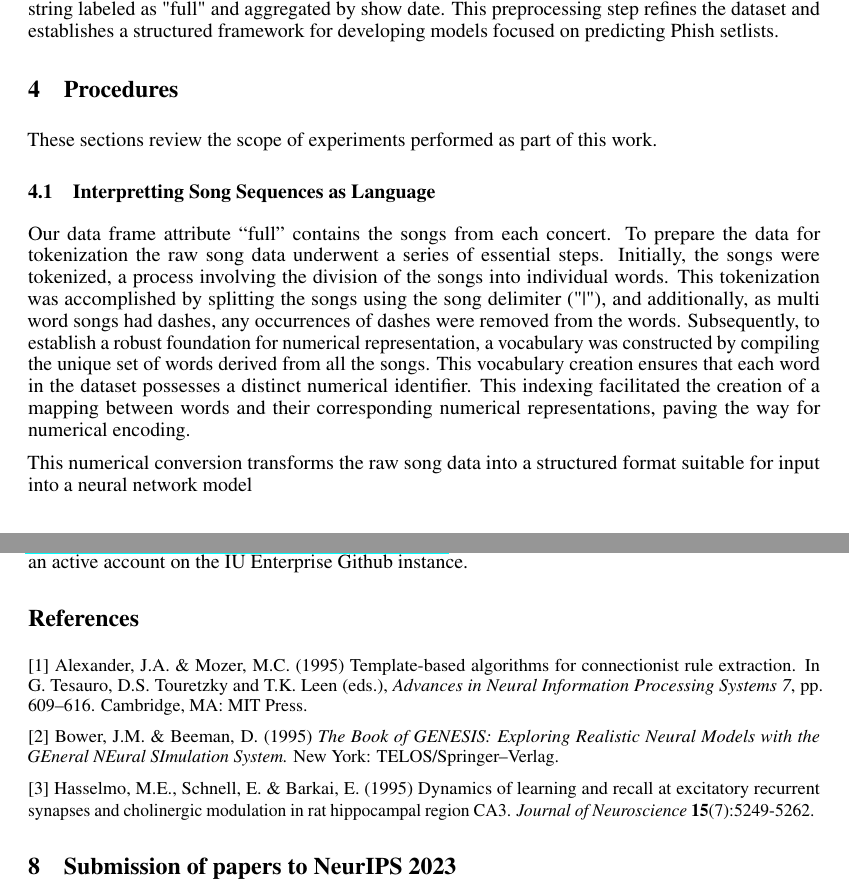
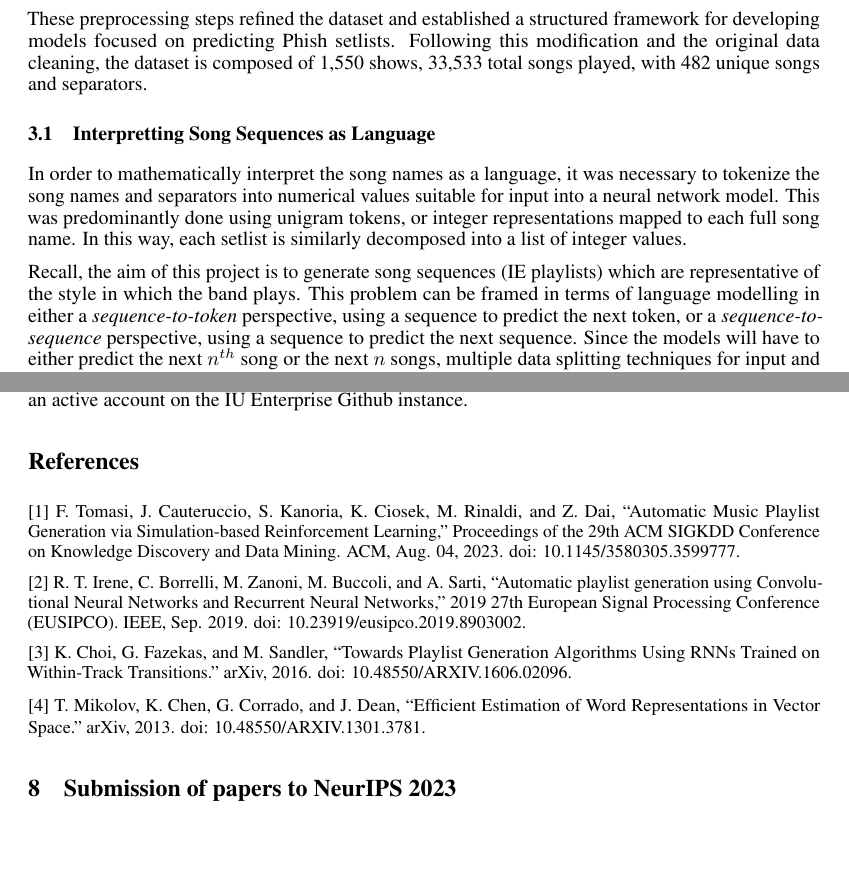
Before and after one commit to dhingra-sahil/DL-Playlist-Generation, a LaTeX paper (docs/draft_report.tex): two parts of pages 2 and 4 of 9 before the commit and two parts of pages 3 and 5 of 9 after it, joined at a grey line, cut at the place of the change, the shorter picture padded with empty space. The pictures show the PDF file docs/draft_report.pdf that the author committed with the source.

Commit message:
Updated Draft finalReport
Cleaned up Intro, Data Preparation sections

TODO: related work - recreation of original
TODO: clean up models sections
TODO: finish and integrate results discussion conclusion
TODO: Add visualizations and examples
TODO: Finish citations, footnotes

```diff
--- a/docs/draft_report.tex
+++ b/docs/draft_report.tex
@@ -89,3 +90,4 @@ This paper extends this trajectory by proposing a novel exploration into the wor
+the work\footnote{\url{https://github.com/andrewrreed/phish-setlist-modeling}}
 
 We attempted to reproduce the original experiment from Nov 2019 with latest dataset (from Dec 2023). The best model (with 2 LSTM layers) identified by the author was selected and performed a grid search with 50 and 150 sequence length. None of the models from grid search performed well with the Dec 2023 dataset. The validation loss after a few epochs vanished which indicates the model was cursed with gradient exploding problem. Another interesting observation was that the model would saturate in a few epochs even with different LSTM units and dropout rates. This indicates that the model used in original experiment was overfitting the data then hence not able to generalize when tried with latest data. The highest validation accuracy observed was approx. 12\% which is less than the originally reported accuracy of 21\%.
 
@@ -99,16 +101,18 @@ In the initial phase of data preprocessing for the Phish concert dataset, we con
 
-Furthermore, for predictive modeling, we systematically aggregated songs into sequences by grouping them based on show date and set number. These sequences were then concatenated into a unified string labeled as "full" and aggregated by show date. This preprocessing step refines the dataset and establishes a structured framework for developing models focused on predicting Phish setlists.
+Furthermore, for predictive modeling, we systematically aggregated songs into sequences by grouping them based on show date and set number. These sequences were then concatenated into a unified string with additional separators in the string to indicate a song's position in the show. For example, the beginning of every string starts with 'set-1'. Then after all the 1st set songs appear in the string, the 'set-2' separator appears, then the 'set-e' separator before the encore, and finally the 'eos' separator at the end of the string after all the songs.
 
-\section{Procedures}
-
-These sections review the scope of experiments performed as part of this work.
+These preprocessing steps refined the dataset and established a structured framework for developing models focused on predicting Phish setlists. Following this modification and the original data cleaning, the dataset is composed of 1,550 shows, 33,533 total songs played, with 482 unique songs and separators.
 
 \subsection{Interpretting Song Sequences as Language}
 
-Our data frame attribute “full” contains the songs from each concert. To prepare the data for tokenization the raw song data underwent a series of essential steps. Initially, the songs were tokenized, a process involving the division of the songs into individual words. This tokenization was accomplished by splitting the songs using the song delimiter ("|"), and additionally, as multi word songs had dashes, any occurrences of dashes were removed from the words. Subsequently, to establish a robust foundation for numerical representation, a vocabulary was constructed by compiling the unique set of words derived from all the songs. This vocabulary creation ensures that each word in the dataset possesses a distinct numerical identifier.  This indexing facilitated the creation of a mapping between words and their corresponding numerical representations, paving the way for numerical encoding.
+In order to mathematically interpret the song names as a language, it was necessary to tokenize the song names and separators into numerical values suitable for input into a neural network model. This was predominantly done using unigram tokens, or integer representations mapped to each full song name. In this way, each setlist is similarly decomposed into a list of integer values.
 
-This numerical conversion transforms the raw song data into a structured format suitable for input into a neural network model
+Recall, the aim of this project is to generate song sequences (IE playlists) which are representative of the style in which the band plays. This problem can be framed in terms of language modelling in either a {\it sequence-to-token} perspective, using a sequence to predict the next token, or a {\it sequence-to-sequence} perspective, using a sequence to predict the next sequence. Since the models will have to either predict the next $n^{th}$ song or the next $n$ songs, multiple data splitting techniques for input and output data were applied to evaluate the model performance under both of these paradigms. These are described below.
 
-Since our model has to predict either nth or next n songs, we employed multiple experimental splits and training models for each provides a comprehensive analysis of the model's performance under various conditions. The sequential split (Method 1) captures the immediate temporal dependencies within the songs. The time-based split (Method 2) considers the evolving nature of song sequences over time. The unified encoding approach (Method 3) offers insights into the global patterns and relationships across the entire song repertoire. This multi-faceted evaluation ensures a robust understanding of the model's predictive capabilities and generalizability across different scenarios.
+\paragraph{Method 1}
+The {\it sequential split} captures the immediate temporal dependencies within the songs. This approach involves a sequential splitting of the song data, where each setlist sequence is transformed into input and target sequences for training. The sequences are then padded to ensure uniform length. This method enables the model to learn and predict the next song in a sequence, essentially forecasting the playlist evolution
 
-\subsection{Models}
+\paragraph{Method 2}
+The {\it time-based split} considers the evolving nature of song sequences over time. In this approach, the dataset is chronologically split into training and testing sets based on a specified date, for example '2015-12-31'. This method reflects a time-based split, capturing the temporal dynamics of song sequences.
+
+\paragraph{Method 3}
@@ -174,20 +181,13 @@ The code we used to acquire and process the dataset, train and evaluate our mode
 	\small
 
 
-	[1] Alexander, J.A.\ \& Mozer, M.C.\ (1995) Template-based algorithms for
-	connectionist rule extraction. In G.\ Tesauro, D.S.\ Touretzky and T.K.\ Leen
-	(eds.), {\it Advances in Neural Information Processing Systems 7},
-	pp.\ 609--616. Cambridge, MA: MIT Press.
+	[1] F. Tomasi, J. Cauteruccio, S. Kanoria, K. Ciosek, M. Rinaldi, and Z. Dai, “Automatic Music Playlist Generation via Simulation-based Reinforcement Learning,” Proceedings of the 29th ACM SIGKDD Conference on Knowledge Discovery and Data Mining. ACM, Aug. 04, 2023. doi: 10.1145/3580305.3599777.
 
+	[2] R. T. Irene, C. Borrelli, M. Zanoni, M. Buccoli, and A. Sarti, “Automatic playlist generation using Convolutional Neural Networks and Recurrent Neural Networks,” 2019 27th European Signal Processing Conference (EUSIPCO). IEEE, Sep. 2019. doi: 10.23919/eusipco.2019.8903002.
 
-	[2] Bower, J.M.\ \& Beeman, D.\ (1995) {\it The Book of GENESIS: Exploring
-		Realistic Neural Models with the GEneral NEural SImulation System.}  New York:
-	TELOS/Springer--Verlag.
+	[3] K. Choi, G. Fazekas, and M. Sandler, “Towards Playlist Generation Algorithms Using RNNs Trained on Within-Track Transitions.” arXiv, 2016. doi: 10.48550/ARXIV.1606.02096.
 
-
-	[3] Hasselmo, M.E., Schnell, E.\ \& Barkai, E.\ (1995) Dynamics of learning and
-	recall at excitatory recurrent synapses and cholinergic modulation in rat
-	hippocampal region CA3. {\it Journal of Neuroscience} {\bf 15}(7):5249-5262.
+	[4] T. Mikolov, K. Chen, G. Corrado, and J. Dean, “Efficient Estimation of Word Representations in Vector Space.” arXiv, 2013. doi: 10.48550/ARXIV.1301.3781.
 }
 
 \section{Submission of papers to NeurIPS 2023}
```
Also changed, not shown: final_todo.md (added, +16 -0 lines), docs/draft_report.pdf, docs/draft_report.tex (26 more changed lines), 3 other files.
